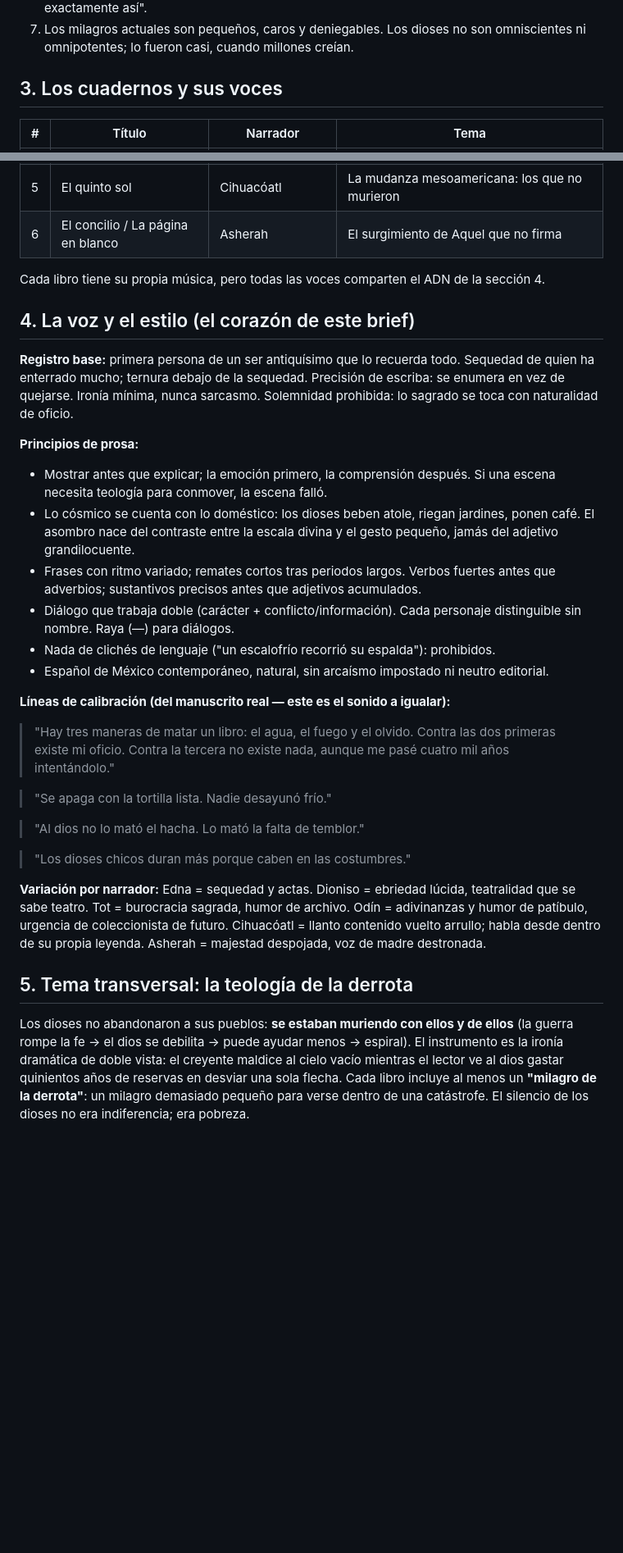
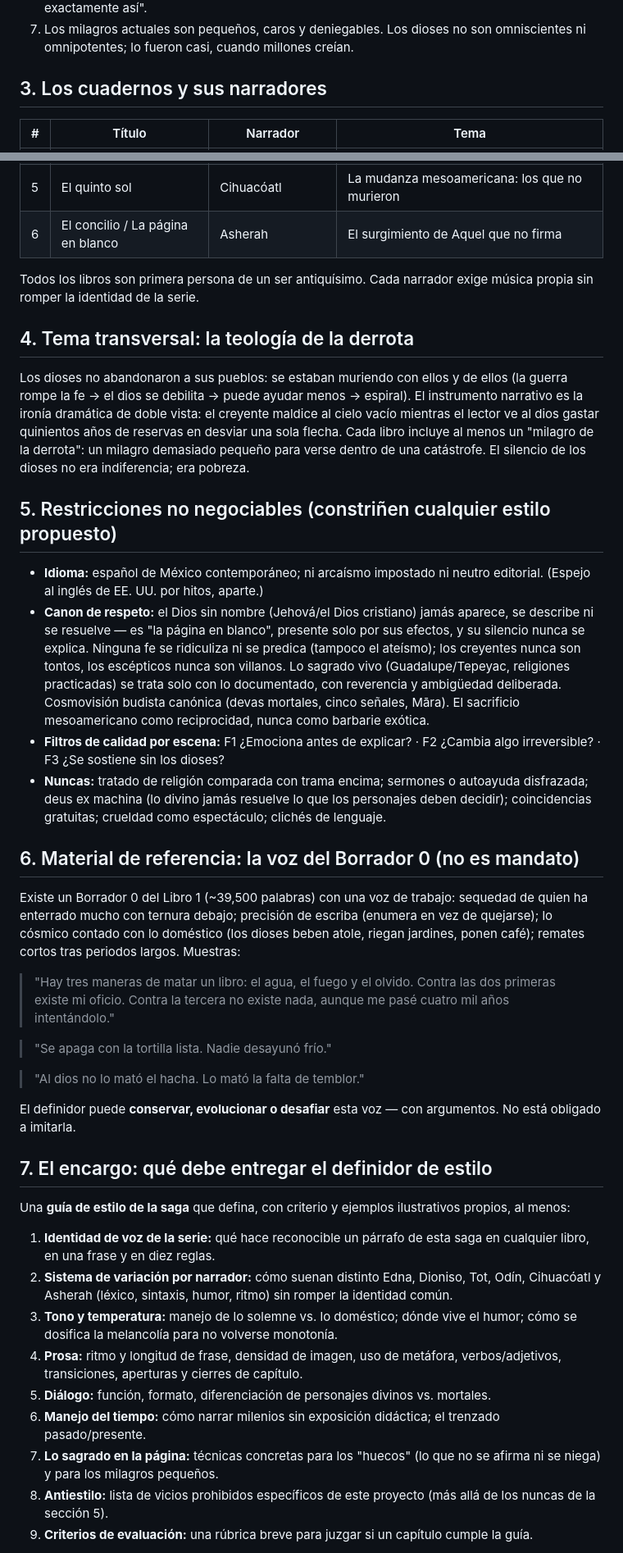
Before and after one commit to unicostudios-mx/Editorial-Unicos, a Markdown page: editorial/brief-saga.md, 2 parts joined by grey strips. Shown at 82% size. Drawn GitHub-style; blank space fills up the shorter version.

Commit message:
Brief de saga reorientado: encargo a definidor de estilo externo
El brief ya no prescribe el estilo: da el contexto completo (universo,
cuadernos, teología de la derrota), fija las restricciones no
negociables, ofrece la voz del Borrador 0 como referencia desafiable,
y especifica el encargo en nueve puntos con formato de entrega.

Co-Authored-By: Claude Fable 5 <noreply@anthropic.com>
Claude-Session: https://claude.ai/code/session_01Dd5S4p7QYQr1HktZMZ1gox

```diff
--- a/editorial/brief-saga.md
+++ b/editorial/brief-saga.md
@@ -18,7 +20,7 @@ Serie de novelas de fantasía histórica en español (México) donde **todas las
 6. **Regla E (rigor histórico):** todo lo visible coincide con el registro documentado — fechas, personas, textos citados reales. Lo divino existe solo en los huecos que los historiadores nunca pudieron explicar. El lector debe cerrar cada capítulo pensando "esto pudo haber pasado exactamente así".
 7. Los milagros actuales son pequeños, caros y deniegables. Los dioses no son omniscientes ni omnipotentes; lo fueron casi, cuando millones creían.
 
-## 3. Los cuadernos y sus voces
+## 3. Los cuadernos y sus narradores
 
 | # | Título | Narrador | Tema |
 |---|---|---|---|
@@ -29,32 +31,42 @@ Serie de novelas de fantasía histórica en español (México) donde **todas las
 | 5 | El quinto sol | Cihuacóatl | La mudanza mesoamericana: los que no murieron |
 | 6 | El concilio / La página en blanco | Asherah | El surgimiento de Aquel que no firma |
 
-Cada libro tiene su propia música, pero todas las voces comparten el ADN de la sección 4.
+Todos los libros son primera persona de un ser antiquísimo. Cada narrador exige música propia sin romper la identidad de la serie.
 
-## 4. La voz y el estilo (el corazón de este brief)
+## 4. Tema transversal: la teología de la derrota
 
-**Registro base:** primera persona de un ser antiquísimo que lo recuerda todo. Sequedad de quien ha enterrado mucho; ternura debajo de la sequedad. Precisión de escriba: se enumera en vez de quejarse. Ironía mínima, nunca sarcasmo. Solemnidad prohibida: lo sagrado se toca con naturalidad de oficio.
+Los dioses no abandonaron a sus pueblos: se estaban muriendo con ellos y de ellos (la guerra rompe la fe → el dios se debilita → puede ayudar menos → espiral). El instrumento narrativo es la ironía dramática de doble vista: el creyente maldice al cielo vacío mientras el lector ve al dios gastar quinientos años de reservas en desviar una sola flecha. Cada libro incluye al menos un "milagro de la derrota": un milagro demasiado pequeño para verse dentro de una catástrofe. El silencio de los dioses no era indiferencia; era pobreza.
 
-**Principios de prosa:**
-- Mostrar antes que explicar; la emoción primero, la comprensión después. Si una escena necesita teología para conmover, la escena falló.
-- Lo cósmico se cuenta con lo doméstico: los dioses beben atole, riegan jardines, ponen café. El asombro nace del contraste entre la escala divina y el gesto pequeño, jamás del adjetivo grandilocuente.
-- Frases con ritmo variado; remates cortos tras periodos largos. Verbos fuertes antes que adverbios; sustantivos precisos antes que adjetivos acumulados.
-- Diálogo que trabaja doble (carácter + conflicto/información). Cada personaje distinguible sin nombre. Raya (—) para diálogos.
-- Nada de clichés de lenguaje ("un escalofrío recorrió su espalda"): prohibidos.
-- Español de México contemporáneo, natural, sin arcaísmo impostado ni neutro editorial.
+## 5. Restricciones no negociables (constriñen cualquier estilo propuesto)
 
-**Líneas de calibración (del manuscrito real — este es el sonido a igualar):**
+- **Idioma:** español de México contemporáneo; ni arcaísmo impostado ni neutro editorial. (Espejo al inglés de EE. UU. por hitos, aparte.)
+- **Canon de respeto:** el Dios sin nombre (Jehová/el Dios cristiano) jamás aparece, se describe ni se resuelve — es "la página en blanco", presente solo por sus efectos, y su silencio nunca se explica. Ninguna fe se ridiculiza ni se predica (tampoco el ateísmo); los creyentes nunca son tontos, los escépticos nunca son villanos. Lo sagrado vivo (Guadalupe/Tepeyac, religiones practicadas) se trata solo con lo documentado, con reverencia y ambigüedad deliberada. Cosmovisión budista canónica (devas mortales, cinco señales, Māra). El sacrificio mesoamericano como reciprocidad, nunca como barbarie exótica.
+- **Filtros de calidad por escena:** F1 ¿Emociona antes de explicar? · F2 ¿Cambia algo irreversible? · F3 ¿Se sostiene sin los dioses?
+- **Nuncas:** tratado de religión comparada con trama encima; sermones o autoayuda disfrazada; deus ex machina (lo divino jamás resuelve lo que los personajes deben decidir); coincidencias gratuitas; crueldad como espectáculo; clichés de lenguaje.
+
+## 6. Material de referencia: la voz del Borrador 0 (no es mandato)
+
+Existe un Borrador 0 del Libro 1 (~39,500 palabras) con una voz de trabajo: sequedad de quien ha enterrado mucho con ternura debajo; precisión de escriba (enumera en vez de quejarse); lo cósmico contado con lo doméstico (los dioses beben atole, riegan jardines, ponen café); remates cortos tras periodos largos. Muestras:
+
 > "Hay tres maneras de matar un libro: el agua, el fuego y el olvido. Contra las dos primeras existe mi oficio. Contra la tercera no existe nada, aunque me pasé cuatro mil años intentándolo."
 
 > "Se apaga con la tortilla lista. Nadie desayunó frío."
 
 > "Al dios no lo mató el hacha. Lo mató la falta de temblor."
 
-> "Los dioses chicos duran más porque caben en las costumbres."
+El definidor puede **conservar, evolucionar o desafiar** esta voz — con argumentos. No está obligado a imitarla.
 
-**Variación por narrador:** Edna = sequedad y actas. Dioniso = ebriedad lúcida, teatralidad que se sabe teatro. Tot = burocracia sagrada, humor de archivo. Odín = adivinanzas y humor de patíbulo, urgencia de coleccionista de futuro. Cihuacóatl = llanto contenido vuelto arrullo; habla desde dentro de su propia leyenda. Asherah = majestad despojada, voz de madre destronada.
+## 7. El encargo: qué debe entregar el definidor de estilo
 
-## 5. Tema transversal: la teología de la derrota
+Una **guía de estilo de la saga** que defina, con criterio y ejemplos ilustrativos propios, al menos:
 
-Los dioses no abandonaron a sus pueblos: **se estaban muriendo con ellos y de ellos** (la guerra rompe la fe → el dios se debilita → puede ayudar menos → espiral). El instrumento es la ironía dramática de doble vista: el creyente maldice al cielo vacío mientras el lector ve al dios gastar quinientos años de reservas en desviar una sola flecha. Cada libro incluye al menos un **"milagro de la derrota"**: un milagro demasiado pequeño para verse dentro de una catástrofe. El silencio de los dioses no era indiferencia; era pobreza.
+1. **Identidad de voz de la serie:** qué hace reconocible un párrafo de esta saga en cualquier libro, en una frase y en diez reglas.
+2. **Sistema de variación por narrador:** cómo suenan distinto Edna, Dioniso, Tot, Odín, Cihuacóatl y Asherah (léxico, sintaxis, humor, ritmo) sin romper la identidad común.
+3. **Tono y temperatura:** manejo de lo solemne vs. lo doméstico; dónde vive el humor; cómo se dosifica la melancolía para no volverse monotonía.
+4. **Prosa:** ritmo y longitud de frase, densidad de imagen, uso de metáfora, verbos/adjetivos, transiciones, aperturas y cierres de capítulo.
+5. **Diálogo:** función, formato, diferenciación de personajes divinos vs. mortales.
+6. **Manejo del tiempo:** cómo narrar milenios sin exposición didáctica; el trenzado pasado/presente.
+7. **Lo sagrado en la página:** técnicas concretas para los "huecos" (lo que no se afirma ni se niega) y para los milagros pequeños.
+8. **Antiestilo:** lista de vicios prohibidos específicos de este proyecto (más allá de los nuncas de la sección 5).
+9. **Criterios de evaluación:** una rúbrica breve para juzgar si un capítulo cumple la guía.
 
```
Also changed, not shown: other parts of editorial/brief-saga.md (+4 -20 lines).
